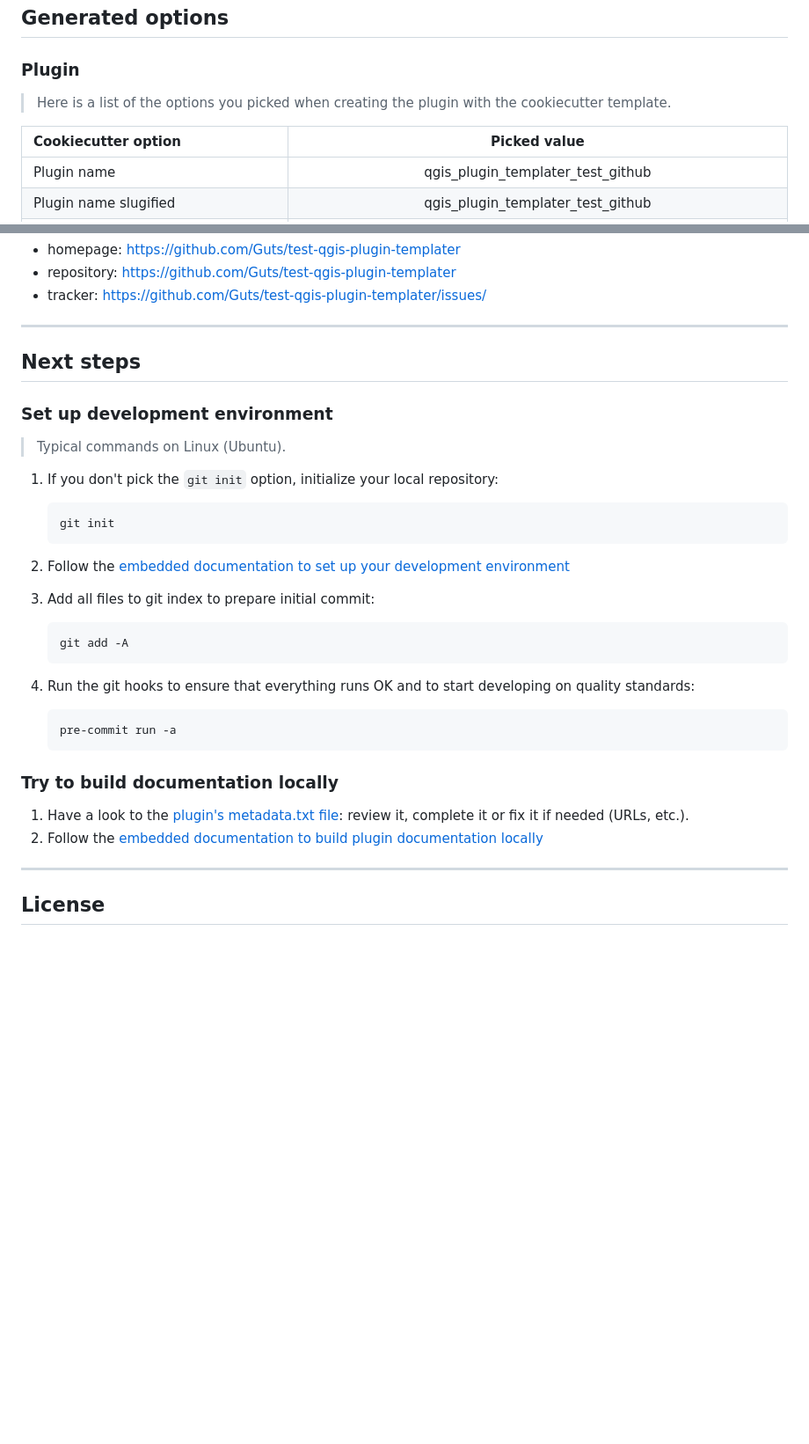
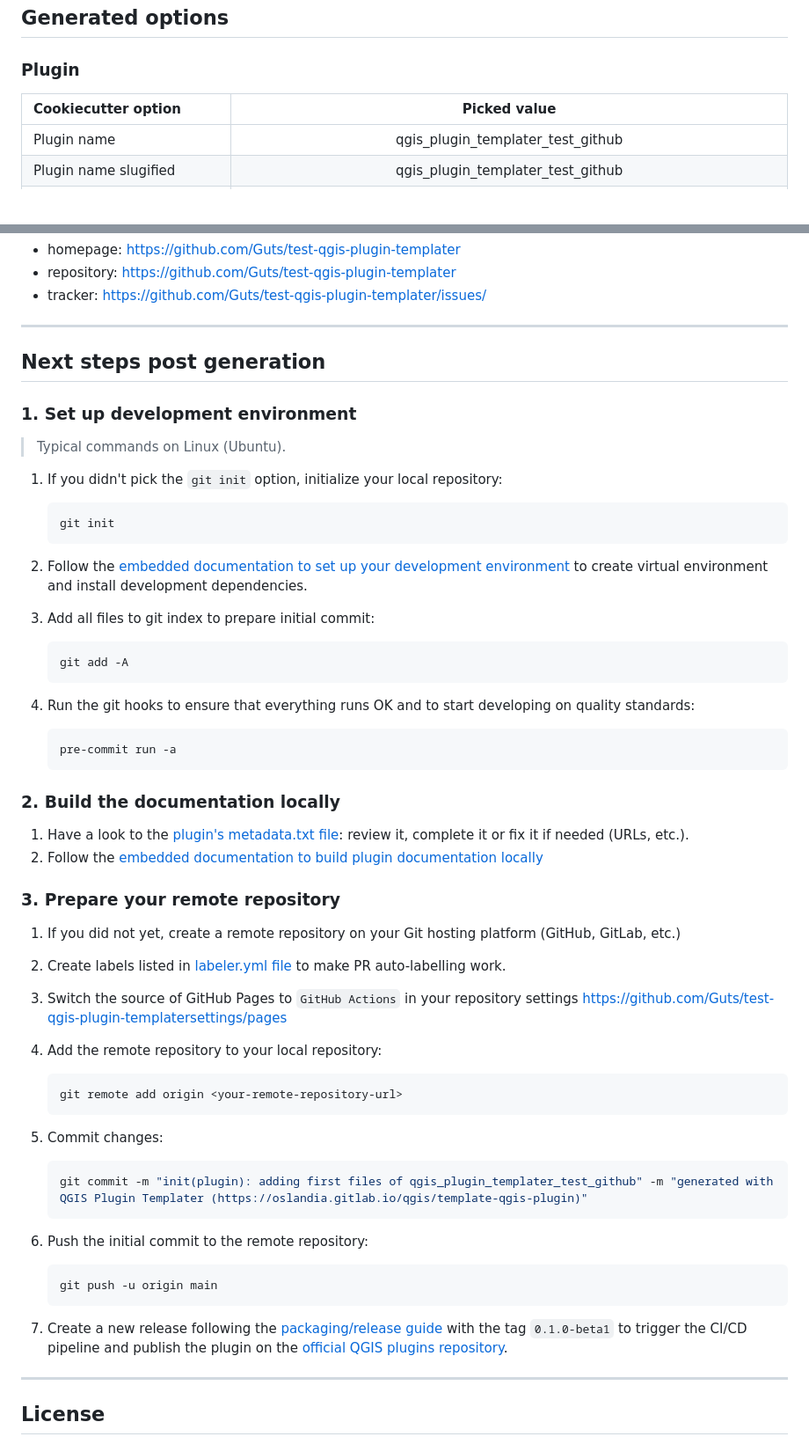
Before and after one commit to Guts/test-qgis-plugin-templater, a Markdown page: README.md, 2 parts joined by grey strips. Shown at 88% size. Rendered like a GitHub page; blank space fills up the shorter version.

Commit message:
Testing QGIS plugin boilerplate from QGIS Plugin Templater (Oslandia). 2025-04-08 16:46:00

````diff
--- a/README.md
+++ b/README.md
@@ -11,10 +11,8 @@
 
 ### Plugin
 
-> Here is a list of the options you picked when creating the plugin with the cookiecutter template.
-
 | Cookiecutter option | Picked value |
-| :------------------ | :----------: |
+| :-- | :--: |
 | Plugin name | qgis_plugin_templater_test_github |
 | Plugin name slugified | qgis_plugin_templater_test_github |
 | Plugin name class (used in code) | QgisPluginTemplaterTestGithub |
@@ -67,19 +64,19 @@ The documentation is generated using Sphinx and is automatically generated throu
 
 ----
 
-## Next steps
+## Next steps post generation
 
-### Set up development environment
+### 1. Set up development environment
 
 > Typical commands on Linux (Ubuntu).
 
-1. If you don't pick the `git init` option, initialize your local repository:
+1. If you didn't pick the `git init` option, initialize your local repository:
 
     ```sh
     git init
     ```
 
-1. Follow the [embedded documentation to set up your development environment](./docs/development/environment.md)
+1. Follow the [embedded documentation to set up your development environment](./docs/development/environment.md) to create  virtual environment and install development dependencies.
 1. Add all files to git index to prepare initial commit:
 
     ```sh
@@ -92,10 +89,35 @@ The documentation is generated using Sphinx and is automatically generated throu
     pre-commit run -a
     ```
 
-### Try to build documentation locally
+### 2. Build the documentation locally
 
 1. Have a look to the [plugin's metadata.txt file](qgis_plugin_templater_test_github/metadata.txt): review it, complete it or fix it if needed (URLs, etc.).
-1. Follow the [embedded documentation to build plugin documentation locally](./docs/development/environment.md)
+1. Follow the [embedded documentation to build plugin documentation locally](./docs/development/documentation.md)
+
+### 3. Prepare your remote repository
+
+1. If you did not yet, create a remote repository on your Git hosting platform (GitHub, GitLab, etc.)
+1. Create labels listed in [labeler.yml file](.github/labeler.yml) to make PR auto-labelling work.
+1. Switch the source of GitHub Pages to `GitHub Actions` in your repository settings <https://github.com/Guts/test-qgis-plugin-templatersettings/pages>
+1. Add the remote repository to your local repository:
+
+    ```sh
+    git remote add origin <your-remote-repository-url>
+    ```
+
+1. Commit changes:
+
+    ```sh
+    git commit -m "init(plugin): adding first files of qgis_plugin_templater_test_github" -m "generated with QGIS Plugin Templater (https://oslandia.gitlab.io/qgis/template-qgis-plugin)"
+    ```
+
+1. Push the initial commit to the remote repository:
+
+    ```sh
+    git push -u origin main
+    ```
+
+1. Create a new release following the [packaging/release guide](./docs/packaging.md) with the tag `0.1.0-beta1` to trigger the CI/CD pipeline and publish the plugin on the [official QGIS plugins repository](https://plugins.qgis.org/).
 
 ----
 
````
Also changed, not shown: other parts of README.md (+0 -1 lines), CHANGELOG.md (+1 -1 lines), docs/development/environment.md (+38 -1 lines), docs/static/dev_qgis_enable_plugin.png (added), docs/static/dev_qgis_set_pluginpath_envvar.png (added), 2 other files.
